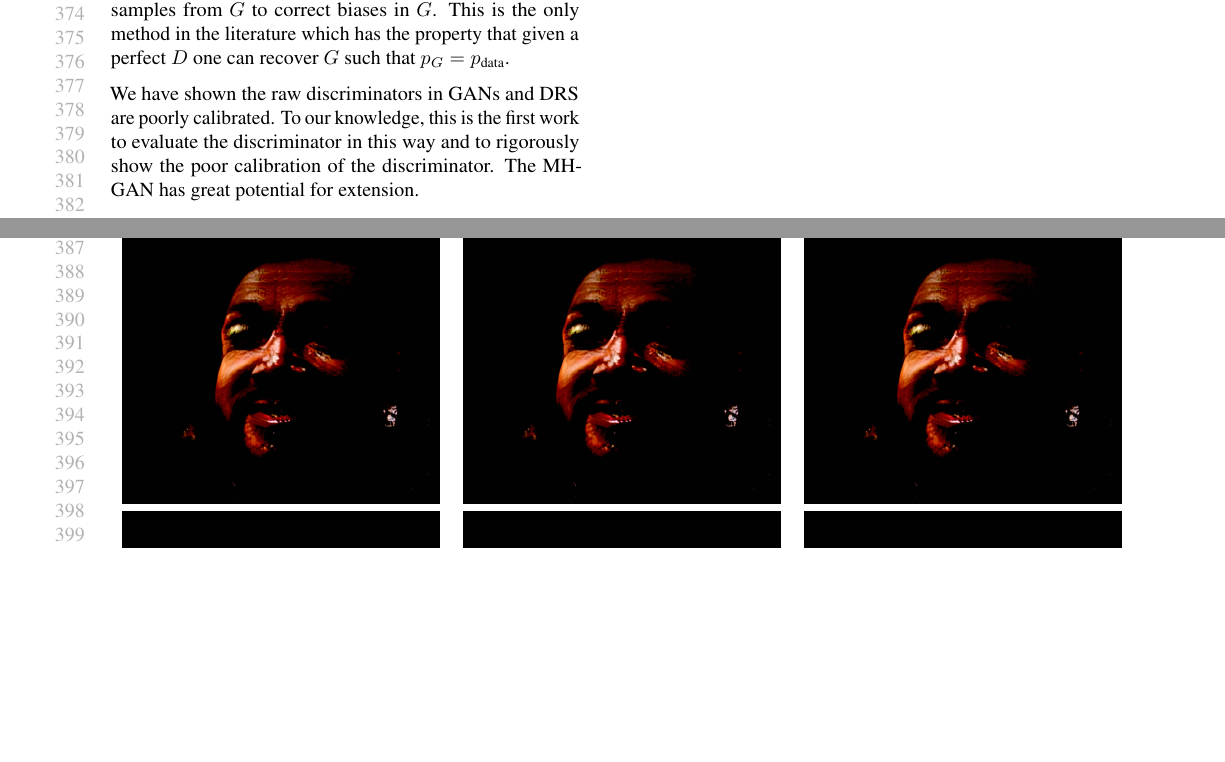
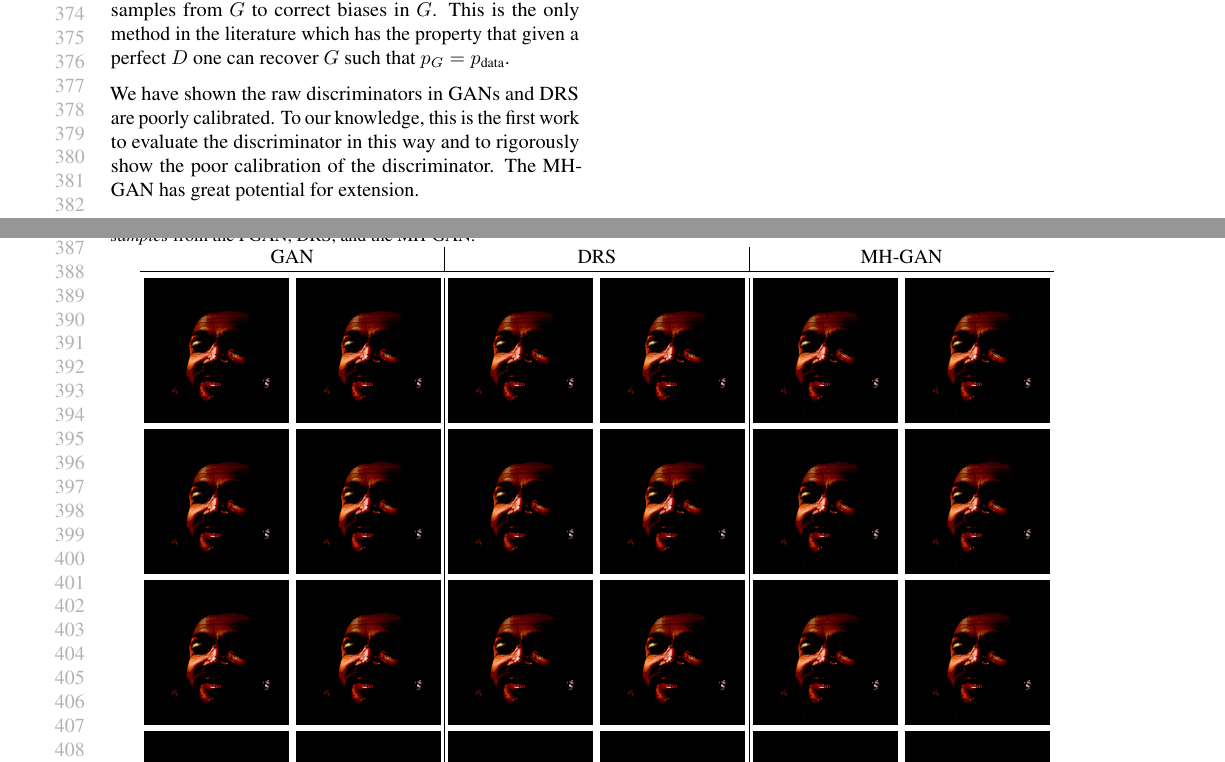
Before and after one commit to rdturnermtl/mhgan_tex, a LaTeX paper (mhgan.tex): two parts of pages 7 and 8 of 9, joined at a grey line, cut so that both start at the same text, the shorter picture padded with empty space. Compiled offline with pdfLaTeX.

Commit message:
added table for PGAN pictures

```diff
--- a/mhgan.tex
+++ b/mhgan.tex
@@ -72,6 +72,7 @@
 \newcommand{\setx}{\set{X}}
 
 \newcommand{\exfactor}{1.0}
+\newcommand{\pganw}{1.0in}
 
 \begin{document}
 
@@ -396,11 +397,6 @@ We have shown the raw discriminators in GANs and DRS are poorly calibrated.
 To our knowledge, this is the first work to evaluate the discriminator in this way and to rigorously show the poor calibration of the discriminator.
 The MH-GAN has great potential for extension.
 
-% TODO put in table with comparison of figs for MH, DRS, base
+% TODO cite PGAN
 
 \begin{table*}[htbp]
-\begin{tabular}{ccc}
-\includegraphics[width=2.2in]{figures/pgan/0_base_raw_base.png} &
-\includegraphics[width=2.2in]{figures/pgan/0_base_raw_base.png} &
-\includegraphics[width=2.2in]{figures/pgan/0_base_raw_base.png} \\
-\includegraphics[width=2.2in]{figures/pgan/0_base_raw_base.png} &
@@ -414,0 +404,27 @@ The MH-GAN has great potential for extension.
+  \caption{{\small
+    Random samples using a pre-trained progressive GAN (PGAN) as the base GAN\@.
+    Here we compare 16 completely \emph{random samples} from the PGAN, DRS, and the MH-GAN\@.
+    }}
+\setlength\tabcolsep{2pt} % default value: 6pt
+\begin{tabular}{cc|cc|cc}
+\multicolumn{2}{c|}{GAN} & \multicolumn{2}{c|}{DRS} & \multicolumn{2}{c}{MH-GAN} \\
+\toprule
+\includegraphics[width=\pganw]{figures/pgan/0_base_raw_base.png} &
+\includegraphics[width=\pganw]{figures/pgan/0_base_raw_base.png} &
+\includegraphics[width=\pganw]{figures/pgan/0_base_raw_base.png} &
+\includegraphics[width=\pganw]{figures/pgan/0_base_raw_base.png} &
+\includegraphics[width=\pganw]{figures/pgan/0_base_raw_base.png} &
+\includegraphics[width=\pganw]{figures/pgan/0_base_raw_base.png} \\
+\includegraphics[width=\pganw]{figures/pgan/0_base_raw_base.png} &
+\includegraphics[width=\pganw]{figures/pgan/0_base_raw_base.png} &
+\includegraphics[width=\pganw]{figures/pgan/0_base_raw_base.png} &
+\includegraphics[width=\pganw]{figures/pgan/0_base_raw_base.png} &
+\includegraphics[width=\pganw]{figures/pgan/0_base_raw_base.png} &
+\includegraphics[width=\pganw]{figures/pgan/0_base_raw_base.png} \\
+\includegraphics[width=\pganw]{figures/pgan/0_base_raw_base.png} &
+\includegraphics[width=\pganw]{figures/pgan/0_base_raw_base.png} &
+\includegraphics[width=\pganw]{figures/pgan/0_base_raw_base.png} &
+\includegraphics[width=\pganw]{figures/pgan/0_base_raw_base.png} &
+\includegraphics[width=\pganw]{figures/pgan/0_base_raw_base.png} &
+\includegraphics[width=\pganw]{figures/pgan/0_base_raw_base.png} \\
+\includegraphics[width=\pganw]{figures/pgan/0_base_raw_base.png} &
@@ -415 +455,6 @@ The MH-GAN has great potential for extension.
+\includegraphics[width=\pganw]{figures/pgan/0_base_raw_base.png} &
+\includegraphics[width=\pganw]{figures/pgan/0_base_raw_base.png} &
+\includegraphics[width=\pganw]{figures/pgan/0_base_raw_base.png} &
+\includegraphics[width=\pganw]{figures/pgan/0_base_raw_base.png} &
+\includegraphics[width=\pganw	]{figures/pgan/0_base_raw_base.png}
 \end{tabular}
```
Also changed, not shown: mhgan.tex (34 more changed lines).
